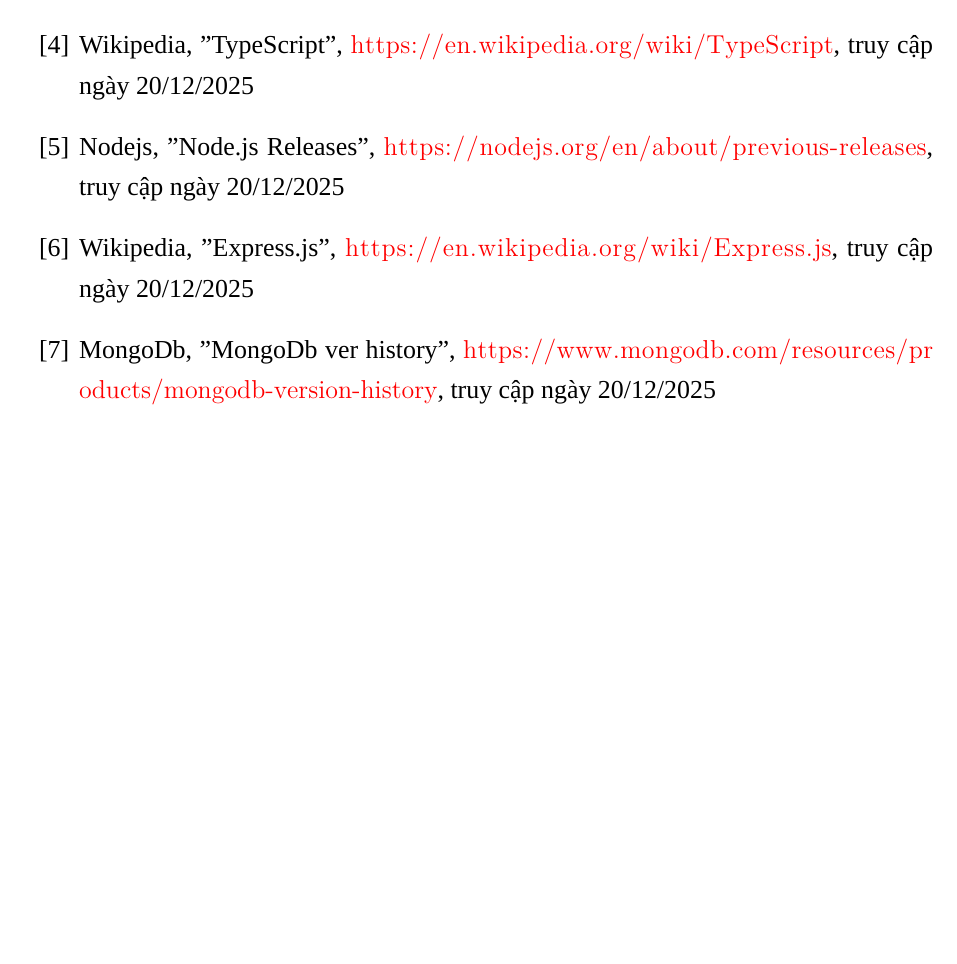
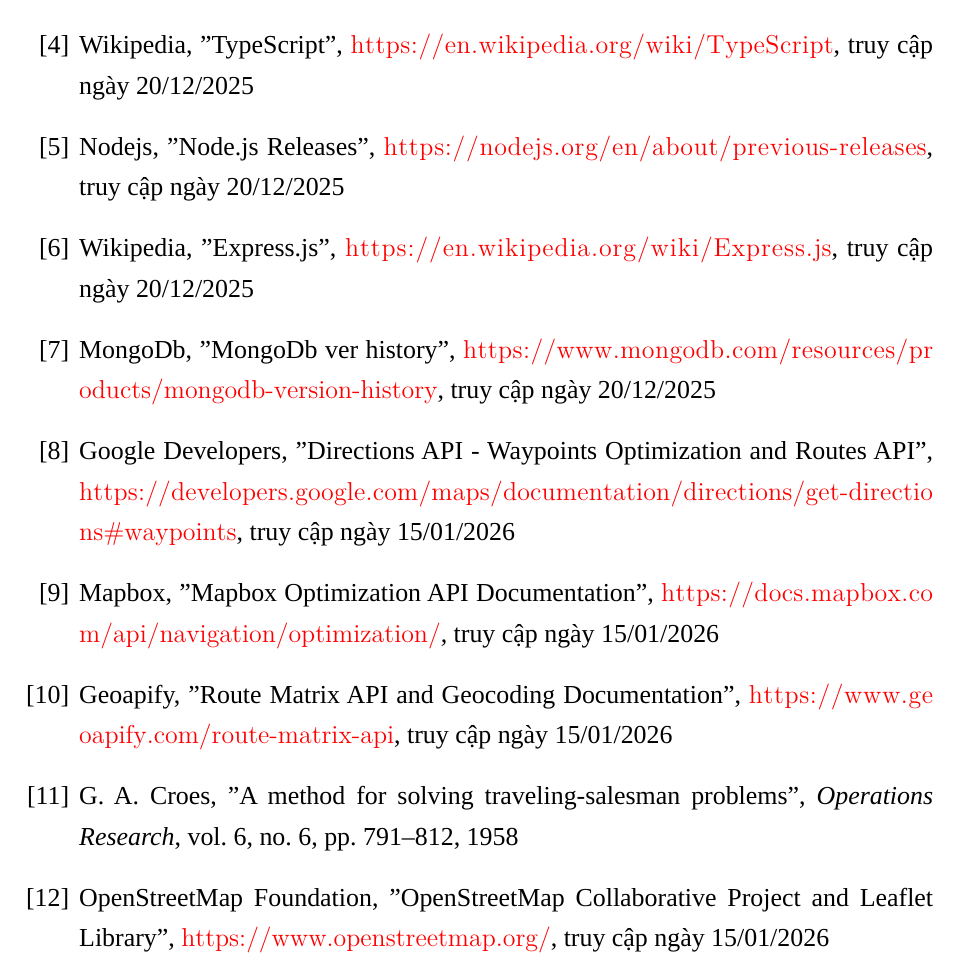
Before and after one commit to Whiter2020/DATN_252_331_Latex_code, a LaTeX document (main.tex, which reads tex/ref.tex): part of page 116 of 116, cut so that both start at the same text, the shorter picture padded with empty space. Compiled offline with LuaLaTeX; a missing font is replaced by an installed copy or a similar font.

Commit message:
Update ref.tex

```diff
--- a/tex/ref.tex
+++ b/tex/ref.tex
@@ -27,6 +27,19 @@
 \bibitem{7}
  MongoDb, "MongoDb ver history", \url{https://www.mongodb.com/resources/products/mongodb-version-history}, truy cập ngày 20/12/2025
 
+\bibitem{8}
+Google Developers, "Directions API - Waypoints Optimization and Routes API", \url{https://developers.google.com/maps/documentation/directions/get-directions#waypoints}, truy cập ngày 15/01/2026
 
+\bibitem{9}
+Mapbox, "Mapbox Optimization API Documentation", \url{https://docs.mapbox.com/api/navigation/optimization/}, truy cập ngày 15/01/2026
+
+\bibitem{10}
+Geoapify, "Route Matrix API and Geocoding Documentation", \url{https://www.geoapify.com/route-matrix-api}, truy cập ngày 15/01/2026
+
+\bibitem{11}
+G. A. Croes, "A method for solving traveling-salesman problems", \textit{Operations Research}, vol. 6, no. 6, pp. 791--812, 1958
+
+\bibitem{12}
+OpenStreetMap Foundation, "OpenStreetMap Collaborative Project and Leaflet Library", \url{https://www.openstreetmap.org/}, truy cập ngày 15/01/2026
 
 \end{thebibliography}
```
